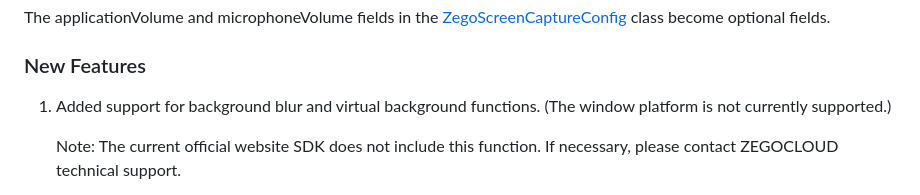
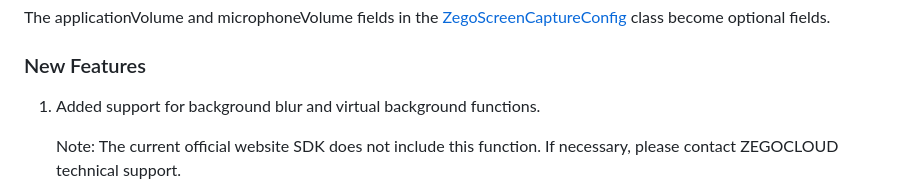
Before and after one commit to zegoim/zego-express-flutter-sdk, a Markdown page: CHANGELOG.md, the part around the change. Drawn GitHub-style.

Commit message:
📝 Update changelog md

```diff
--- a/CHANGELOG.md
+++ b/CHANGELOG.md
@@ -8,7 +8,7 @@ The applicationVolume and microphoneVolume fields in the [ZegoScreenCaptureConfi
 
 ### New Features
 
-1. Added support for background blur and virtual background functions. (The window platform is not currently supported.)
+1. Added support for background blur and virtual background functions.
 
     Note: The current official website SDK does not include this function. If necessary, please contact ZEGOCLOUD technical support.
 
```
